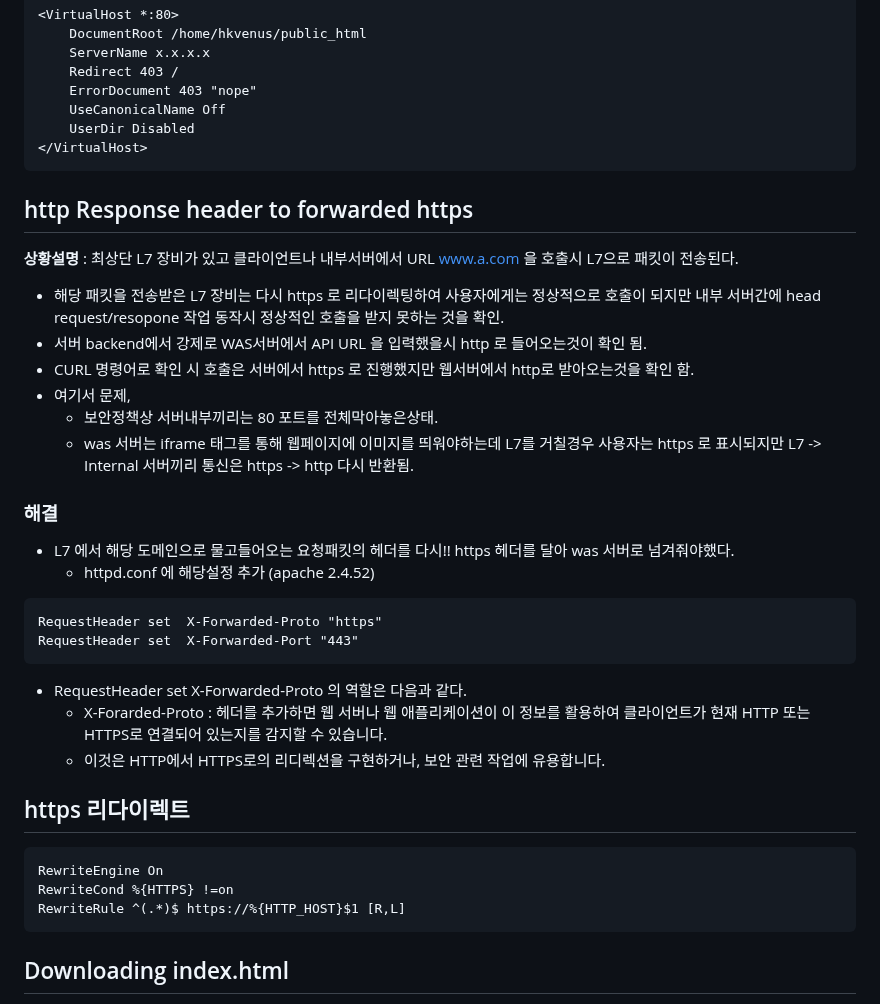
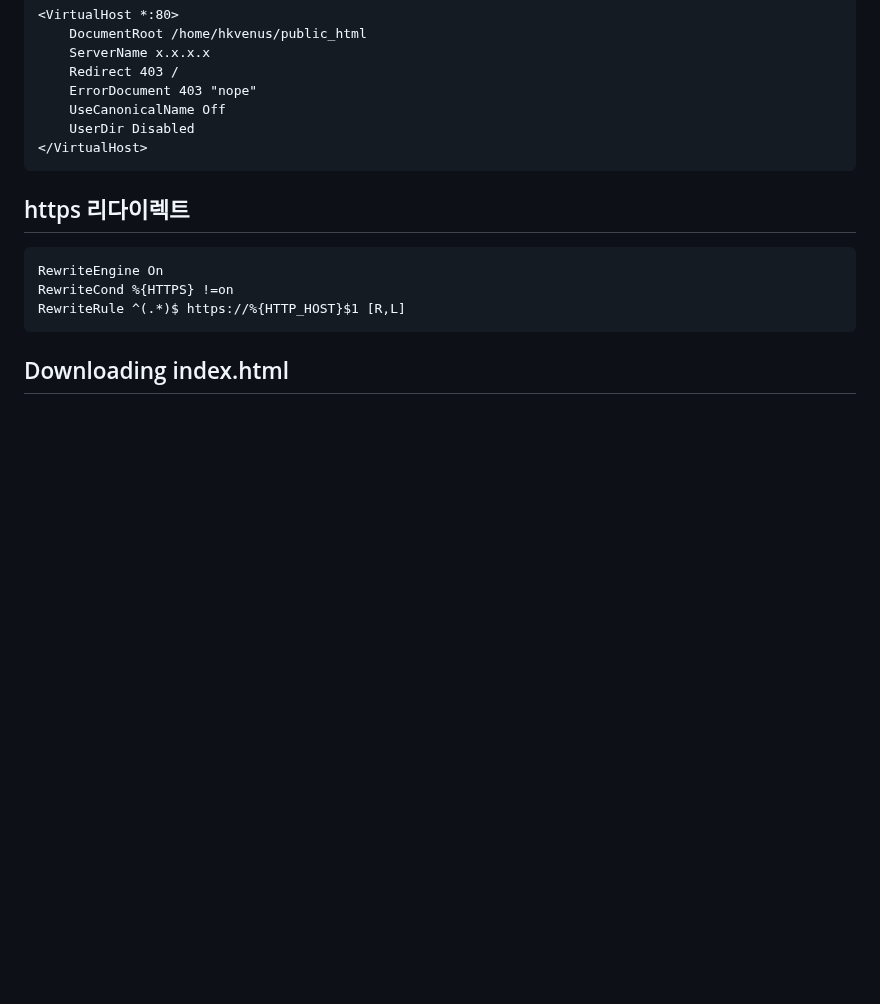
Before and after one commit to wlsejrdyd/linux, a Markdown page: Apache/README.md, the part around the change. Drawn GitHub-style; blank space fills up the shorter version.

````diff
--- a/Apache/README.md
+++ b/Apache/README.md
@@ -45,26 +45,6 @@ require valid-user
     UserDir Disabled
 </VirtualHost>
 ```
-
-## http Response header to forwarded https
-**상황설명** : 최상단 L7 장비가 있고 클라이언트나 내부서버에서 URL www.a.com 을 호출시 L7으로 패킷이 전송된다.
-* 해당 패킷을 전송받은 L7 장비는 다시 https 로 리다이렉팅하여 사용자에게는 정상적으로 호출이 되지만 내부 서버간에 head request/resopone 작업 동작시 정상적인 호출을 받지 못하는 것을 확인.
-* 서버 backend에서 강제로 WAS서버에서 API URL 을 입력했을시 http 로 들어오는것이 확인 됨.
- * CURL 명령어로 확인 시 호출은 서버에서 https 로 진행했지만 웹서버에서 http로 받아오는것을 확인 함.
-* 여기서 문제,
-  * 보안정책상 서버내부끼리는 80 포트를 전체막아놓은상태.
-  * was 서버는 iframe 태그를 통해 웹페이지에 이미지를 띄워야하는데 L7를 거칠경우 사용자는 https 로 표시되지만 L7 -> Internal 서버끼리 통신은 https -> http 다시 반환됨.
-
-### 해결
-* L7 에서 해당 도메인으로 물고들어오는 요청패킷의 헤더를 다시!! https 헤더를 달아 was 서버로 넘겨줘야했다.
-  * httpd.conf 에 해당설정 추가 (apache 2.4.52)
-```
-RequestHeader set  X-Forwarded-Proto "https"
-RequestHeader set  X-Forwarded-Port "443"
-```
-* RequestHeader set X-Forwarded-Proto 의 역할은 다음과 같다.
-  * X-Forarded-Proto : 헤더를 추가하면 웹 서버나 웹 애플리케이션이 이 정보를 활용하여 클라이언트가 현재 HTTP 또는 HTTPS로 연결되어 있는지를 감지할 수 있습니다.
-  * 이것은 HTTP에서 HTTPS로의 리디렉션을 구현하거나, 보안 관련 작업에 유용합니다.
 
 ## https 리다이렉트
 ```
````
